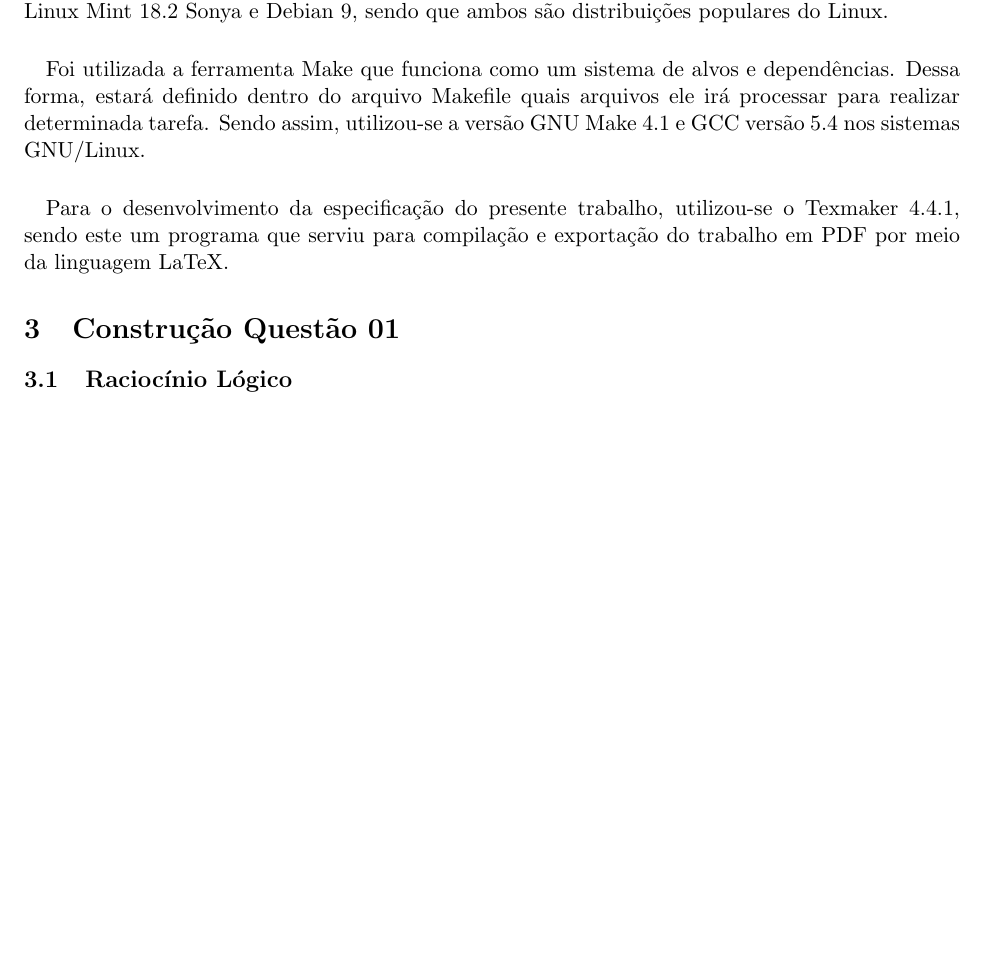
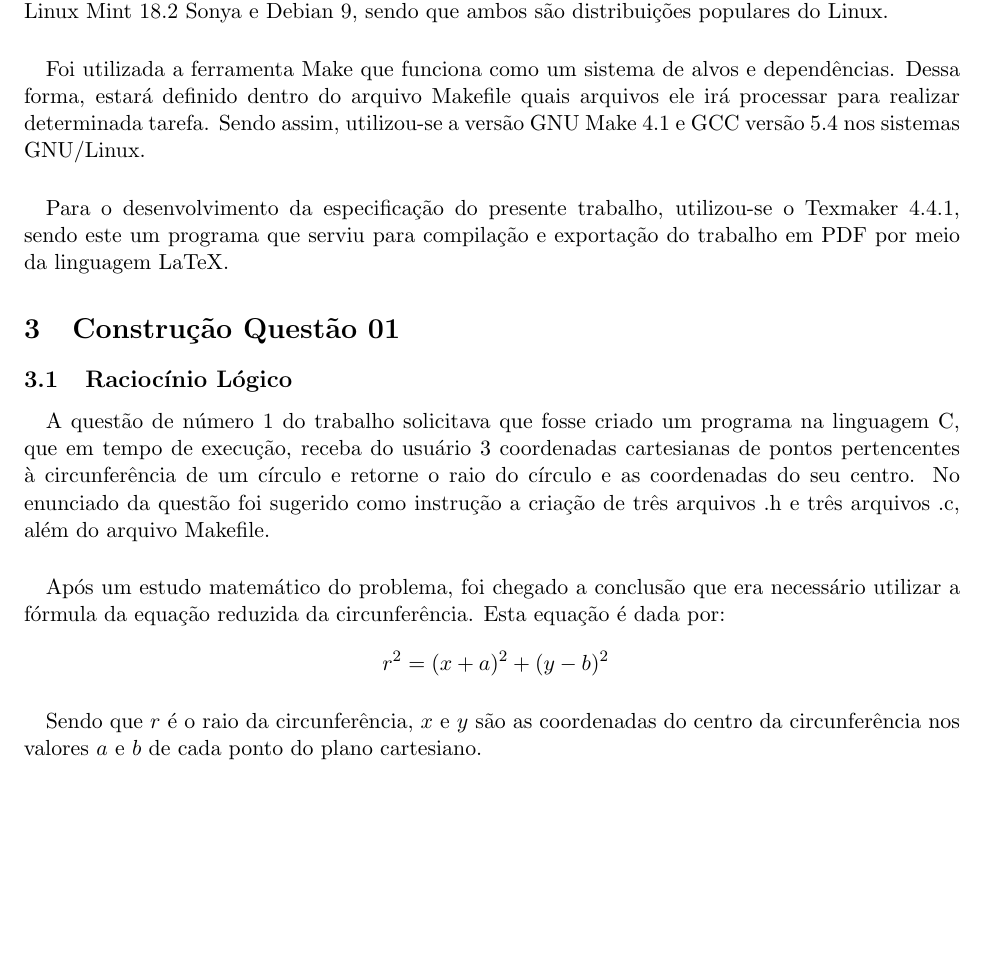
Before and after one commit to adailson2/FAC.2017.2, a LaTeX document (relatorio1.tex): part of page 3 of 3 before the commit and part of page 3 of 4 after it, cut so that both start at the same text, the shorter picture padded with empty space. Compiled offline with pdfLaTeX.

Commit message:
Descrito o inicio da questao 1

```diff
--- a/relatorio1.tex
+++ b/relatorio1.tex
@@ -24,7 +24,10 @@ Vitor Nere Ara\'ujo Ribeiro - 13/0137413}
     \paragraph{}	Para o desenvolvimento da especifica\c{c}\~ao do presente trabalho, utilizou-se o Texmaker 4.4.1, sendo este um programa que serviu para compila\c{c}\~ao e exporta\c{c}\~ao do trabalho em PDF por meio da linguagem LaTeX.
 \section{Constru\c{c}\~ao Quest\~ao 01}
 	\subsection{Racioc\'inio L\'ogico}
-	\subsection{Makefile}
+    	\paragraph{}	A quest\~ao de n\'umero 1 do trabalho solicitava que fosse criado um programa na linguagem C, que em tempo de execu\c{c}\~ao, receba do usu\'ario 3 coordenadas cartesianas de pontos pertencentes \`a circunfer\^encia de um c\'irculo e retorne o raio do c\'irculo e as coordenadas do seu centro. No enunciado da quest\~ao foi sugerido como instrução a cria\c{c}\~ao de tr\^es arquivos .h e tr\^es arquivos .c, al\'em do arquivo Makefile.
+        \paragraph{}	Ap\'os um estudo matem\'atico do problema, foi chegado a conclus\~ao que era necess\'ario utilizar a f\'ormula da equa\c{c}\~ao reduzida da circunfer\^encia. Esta equa\c{c}\~ao \'e dada por:
+         $$\ r^{2} = (x+a)^{2} + (y-b)^{2} $$
+        \paragraph{}	Sendo que $r$ \'e o raio da circunfer\^encia, $x$ e $y$ s\~ao as coordenadas do centro da circunfer\^encia nos valores $a$ e $b$ de cada ponto do plano cartesiano. 	\subsection{Makefile}
 	\subsection{Fun\c{c}\~ao Main}
 	\subsection{Arquivos .h}
 	\subsection{Arquivos .c}
```
Also changed, not shown: 5 other files.
